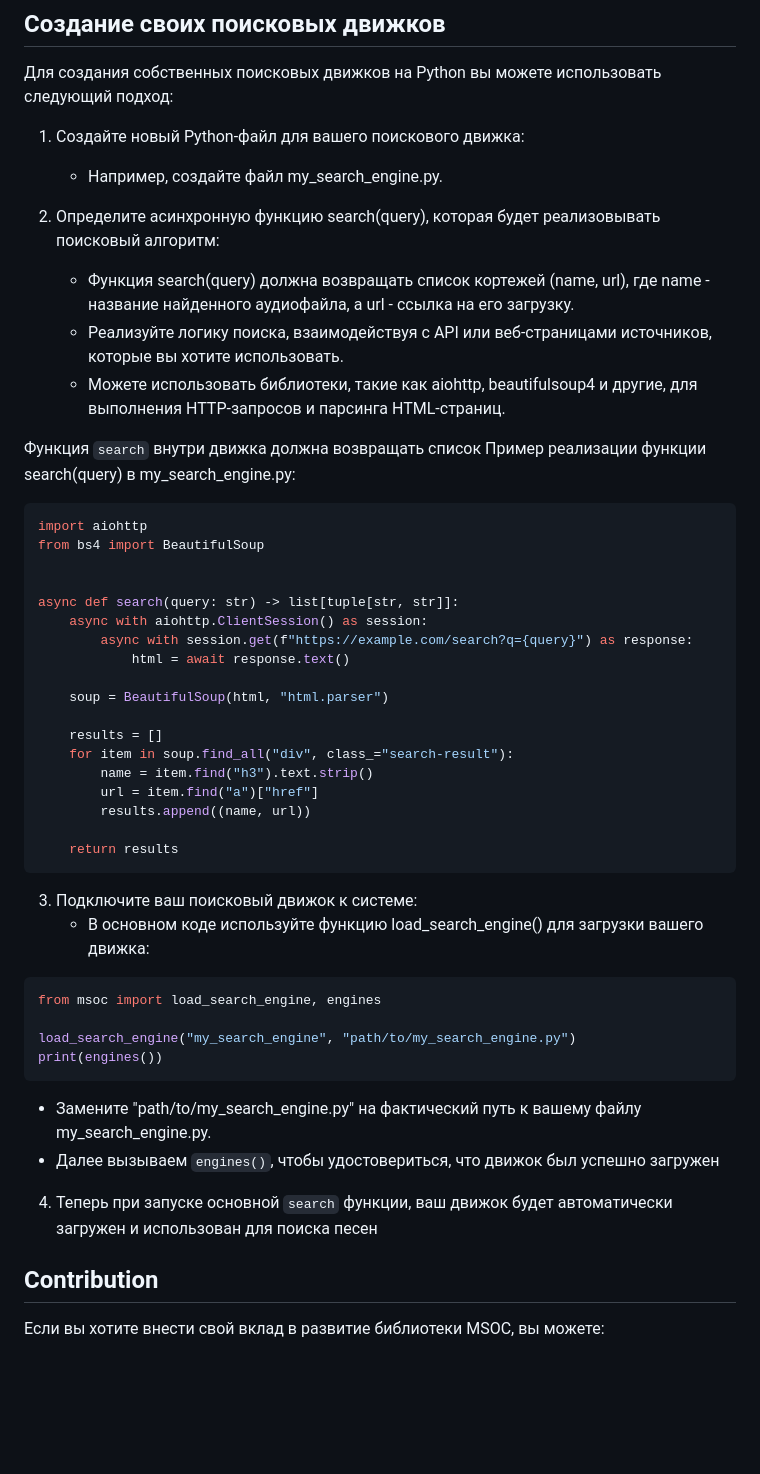
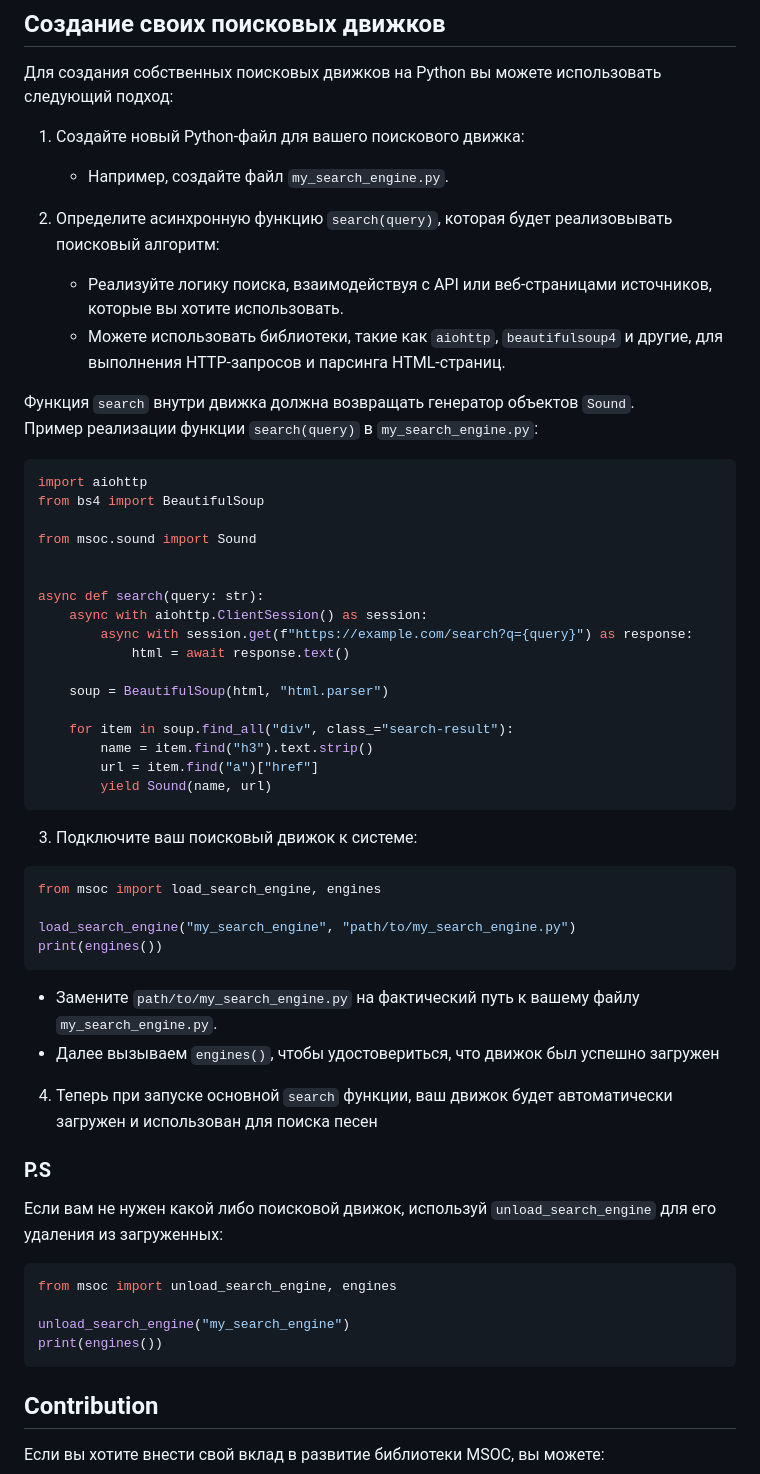
Before and after one commit to KtotoNekt/MSOC, a Markdown page: README.md, the part around the change. Drawn GitHub-style; blank space fills up the shorter version.

````diff
--- a/README.md
+++ b/README.md
@@ -59,39 +59,36 @@ asyncio.run(main())
 Для создания собственных поисковых движков на Python вы можете использовать следующий подход:
 
 1. Создайте новый Python-файл для вашего поискового движка:
-   - Например, создайте файл my_search_engine.py.
+   - Например, создайте файл `my_search_engine.py`.
 
-2. Определите асинхронную функцию search(query), которая будет реализовывать поисковый алгоритм:
-   - Функция search(query) должна возвращать список кортежей (name, url), где name - название найденного аудиофайла, а url - ссылка на его загрузку.
+2. Определите асинхронную функцию `search(query)`, которая будет реализовывать поисковый алгоритм:
    - Реализуйте логику поиска, взаимодействуя с API или веб-страницами источников, которые вы хотите использовать.
-   - Можете использовать библиотеки, такие как aiohttp, beautifulsoup4 и другие, для выполнения HTTP-запросов и парсинга HTML-страниц.
+   - Можете использовать библиотеки, такие как `aiohttp`, `beautifulsoup4` и другие, для выполнения HTTP-запросов и парсинга HTML-страниц.
 
-Функция `search` внутри движка должна возвращать список
-Пример реализации функции search(query) в my_search_engine.py:
+Функция `search` внутри движка должна возвращать генератор объектов `Sound`.
+Пример реализации функции `search(query)` в `my_search_engine.py`:
 
 ```python
 import aiohttp
 from bs4 import BeautifulSoup
 
+from msoc.sound import Sound
 
-async def search(query: str) -> list[tuple[str, str]]:
+
+async def search(query: str):
     async with aiohttp.ClientSession() as session:
         async with session.get(f"https://example.com/search?q={query}") as response:
             html = await response.text()
 
     soup = BeautifulSoup(html, "html.parser")
 
-    results = []
     for item in soup.find_all("div", class_="search-result"):
         name = item.find("h3").text.strip()
         url = item.find("a")["href"]
-        results.append((name, url))
-
-    return results
+        yield Sound(name, url)
 ```
 
 3. Подключите ваш поисковый движок к системе:
-   - В основном коде используйте функцию load_search_engine() для загрузки вашего движка:
 
 ```python
 from msoc import load_search_engine, engines
@@ -99,10 +96,20 @@ from msoc import load_search_engine, engines
 load_search_engine("my_search_engine", "path/to/my_search_engine.py")
 print(engines())
 ```
-   - Замените "path/to/my_search_engine.py" на фактический путь к вашему файлу my_search_engine.py.
+   - Замените `path/to/my_search_engine.py` на фактический путь к вашему файлу `my_search_engine.py`.
    - Далее вызываем `engines()`, чтобы удостовериться, что движок был успешно загружен
 
 4. Теперь при запуске основной `search` функции, ваш движок будет автоматически загружен и использован для поиска песен
+
+### P.S
+Если вам не нужен какой либо поисковой движок, используй `unload_search_engine` для его удаления из загруженных:
+
+```python
+from msoc import unload_search_engine, engines
+
+unload_search_engine("my_search_engine")
+print(engines())
+```
 
 ## Contribution
 
````
